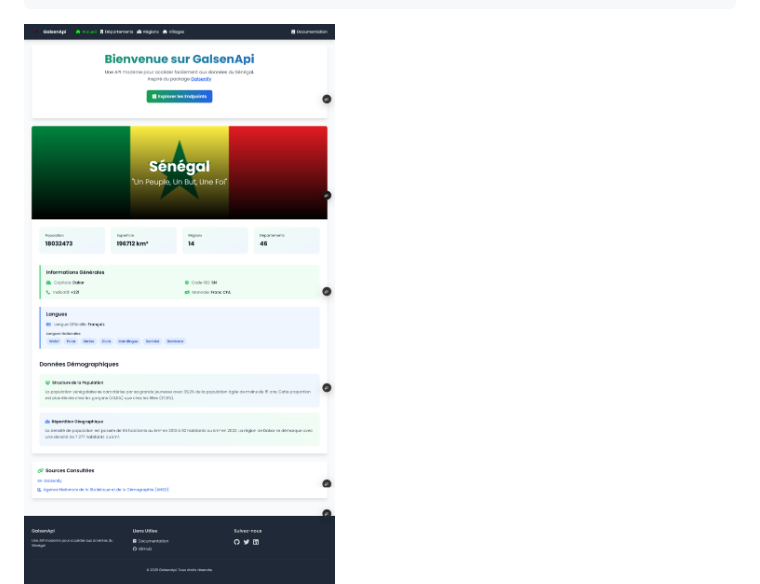
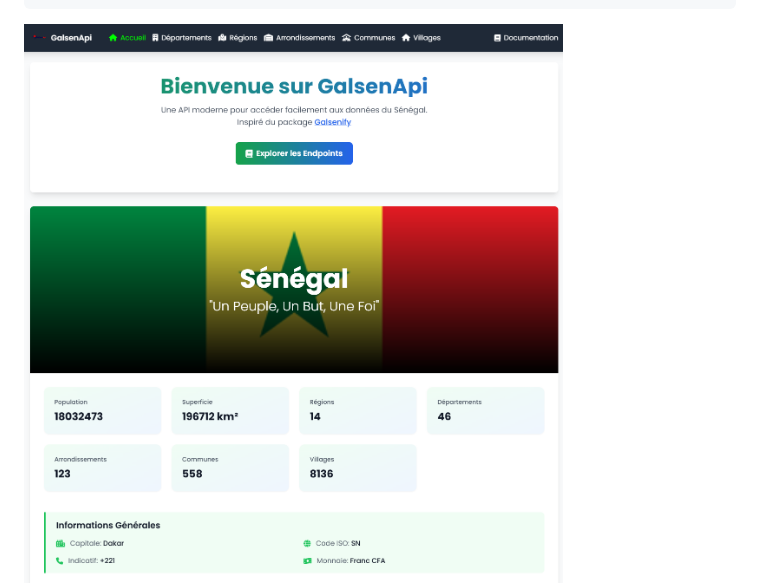
Before and after one commit to sibylassana95/GalsenAPi, a Markdown page: EN.md, the part around the change. Rendered like a GitHub page; pictures changed too: capture/galsenApi.png (added), capture/home.png (deleted).

````diff
--- a/EN.md
+++ b/EN.md
@@ -182,7 +182,7 @@ def villages_view(request):
     context = {'villages': villages, 'query': query}
     return render(request, 'demo/village.html', context)
 ```
-![CAPTURE](capture/home.png)
+![CAPTURE](capture/galsenApi.png)
 ![CAPTURE](capture/departement.png)
 ![CAPTURE](capture/region.png)
 ![CAPTURE](capture/villages.png)
````
Also changed, not shown: README.md (+1 -1 lines).
